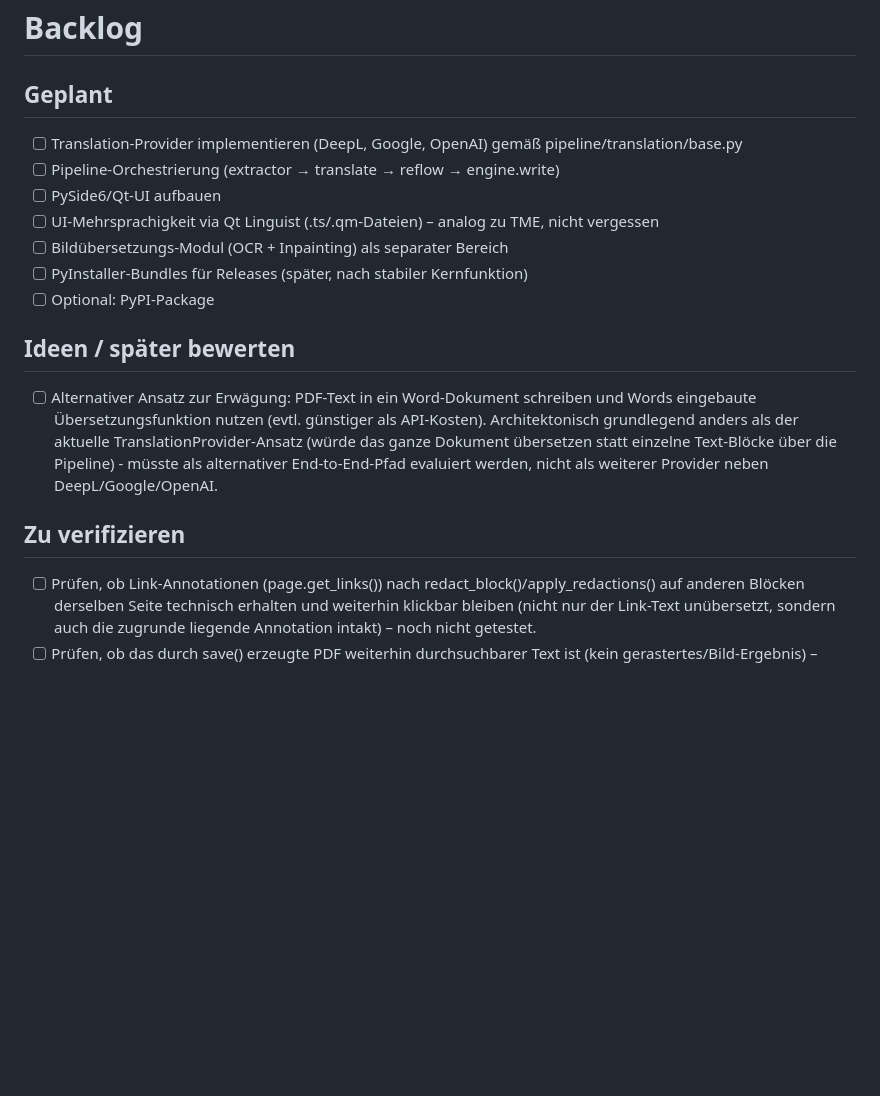
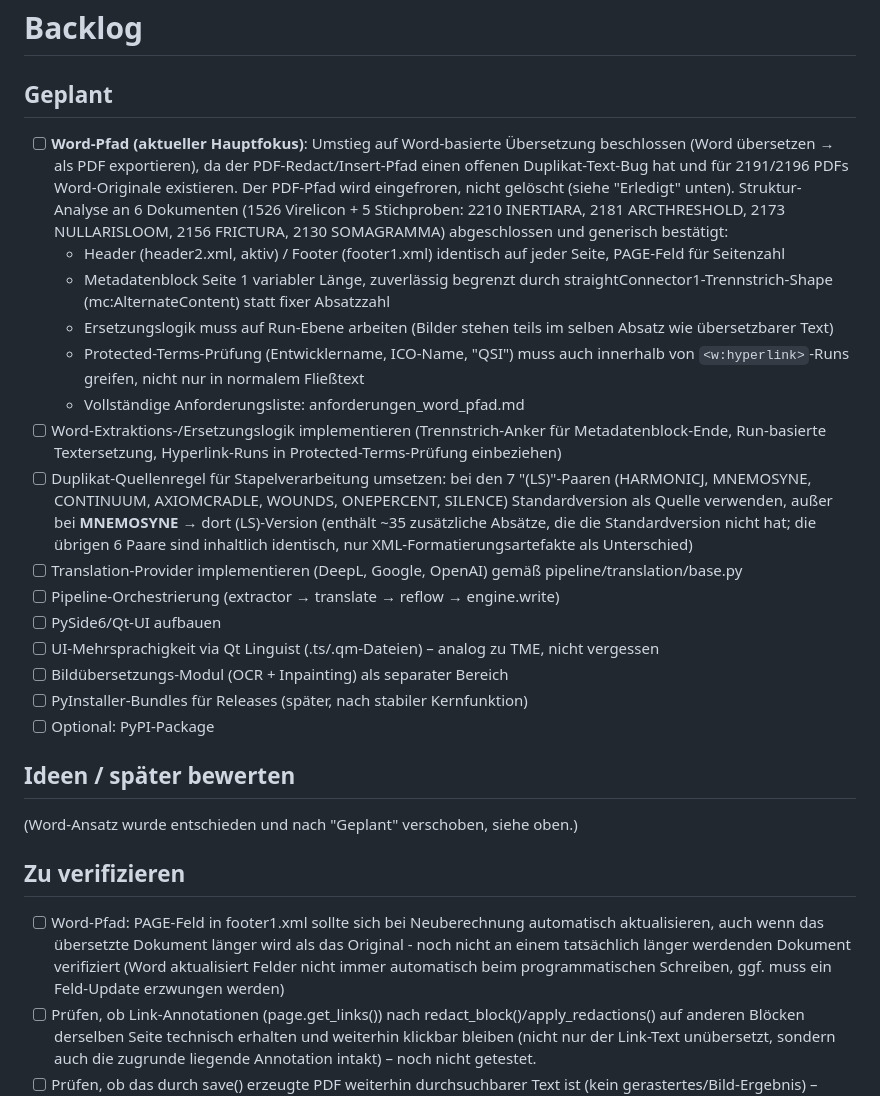
Before and after one commit to MiSte-Git/PDF-Translator, a Markdown page: Backlog.md, the part around one of its changes. Rendered like a GitHub page; blank space fills up the shorter version.

Commit message:
Update Backlog.md for the Word-path pivot and extraction layer
Documents the decision to switch to a Word-based translation path
(translate the .docx, export to PDF) in parallel to the now-frozen PDF
redact/insert path, driven by an open duplicate-text bug there and by
Word originals existing for the 2191/2196 documents. Records the 6-document
structure analysis (1526 Virelicon + 5 samples) that generically confirmed
the header/footer/metadata-block/separator-shape structure, and the new
pipeline/word extraction layer this session added on top of it.

Co-Authored-By: Claude Sonnet 5 <noreply@anthropic.com>

```diff
--- a/Backlog.md
+++ b/Backlog.md
@@ -1,6 +1,14 @@
 # Backlog
 
 ## Geplant
+- [ ] **Word-Pfad (aktueller Hauptfokus)**: Umstieg auf Word-basierte Übersetzung beschlossen (Word übersetzen → als PDF exportieren), da der PDF-Redact/Insert-Pfad einen offenen Duplikat-Text-Bug hat und für 2191/2196 PDFs Word-Originale existieren. Der PDF-Pfad wird eingefroren, nicht gelöscht (siehe "Erledigt" unten). Struktur-Analyse an 6 Dokumenten (1526 Virelicon + 5 Stichproben: 2210 INERTIARA, 2181 ARCTHRESHOLD, 2173 NULLARISLOOM, 2156 FRICTURA, 2130 SOMAGRAMMA) abgeschlossen und generisch bestätigt:
+  - Header (header2.xml, aktiv) / Footer (footer1.xml) identisch auf jeder Seite, PAGE-Feld für Seitenzahl
+  - Metadatenblock Seite 1 variabler Länge, zuverlässig begrenzt durch straightConnector1-Trennstrich-Shape (mc:AlternateContent) statt fixer Absatzzahl
+  - Ersetzungslogik muss auf Run-Ebene arbeiten (Bilder stehen teils im selben Absatz wie übersetzbarer Text)
+  - Protected-Terms-Prüfung (Entwicklername, ICO-Name, "QSI") muss auch innerhalb von `<w:hyperlink>`-Runs greifen, nicht nur in normalem Fließtext
+  - Vollständige Anforderungsliste: anforderungen_word_pfad.md
+- [ ] Word-Extraktions-/Ersetzungslogik implementieren (Trennstrich-Anker für Metadatenblock-Ende, Run-basierte Textersetzung, Hyperlink-Runs in Protected-Terms-Prüfung einbeziehen)
+- [ ] Duplikat-Quellenregel für Stapelverarbeitung umsetzen: bei den 7 "(LS)"-Paaren (HARMONICJ, MNEMOSYNE, CONTINUUM, AXIOMCRADLE, WOUNDS, ONEPERCENT, SILENCE) Standardversion als Quelle verwenden, außer bei **MNEMOSYNE** → dort (LS)-Version (enthält ~35 zusätzliche Absätze, die die Standardversion nicht hat; die übrigen 6 Paare sind inhaltlich identisch, nur XML-Formatierungsartefakte als Unterschied)
 - [ ] Translation-Provider implementieren (DeepL, Google, OpenAI) gemäß pipeline/translation/base.py
 - [ ] Pipeline-Orchestrierung (extractor → translate → reflow → engine.write)
 - [ ] PySide6/Qt-UI aufbauen
@@ -10,9 +18,10 @@
 - [ ] Optional: PyPI-Package
 
 ## Ideen / später bewerten
-- [ ] Alternativer Ansatz zur Erwägung: PDF-Text in ein Word-Dokument schreiben und Words eingebaute Übersetzungsfunktion nutzen (evtl. günstiger als API-Kosten). Architektonisch grundlegend anders als der aktuelle TranslationProvider-Ansatz (würde das ganze Dokument übersetzen statt einzelne Text-Blöcke über die Pipeline) - müsste als alternativer End-to-End-Pfad evaluiert werden, nicht als weiterer Provider neben DeepL/Google/OpenAI.
+(Word-Ansatz wurde entschieden und nach "Geplant" verschoben, siehe oben.)
 
 ## Zu verifizieren
+- [ ] Word-Pfad: PAGE-Feld in footer1.xml sollte sich bei Neuberechnung automatisch aktualisieren, auch wenn das übersetzte Dokument länger wird als das Original - noch nicht an einem tatsächlich länger werdenden Dokument verifiziert (Word aktualisiert Felder nicht immer automatisch beim programmatischen Schreiben, ggf. muss ein Feld-Update erzwungen werden)
 - [ ] Prüfen, ob Link-Annotationen (page.get_links()) nach redact_block()/apply_redactions() auf anderen Blöcken derselben Seite technisch erhalten und weiterhin klickbar bleiben (nicht nur der Link-Text unübersetzt, sondern auch die zugrunde liegende Annotation intakt) – noch nicht getestet.
 - [ ] Prüfen, ob das durch save() erzeugte PDF weiterhin durchsuchbarer Text ist (kein gerastertes/Bild-Ergebnis) – sollte durch insert_textbox() gegeben sein, aber noch nicht explizit verifiziert.
 - [ ] insert_bbox-Fix (führende Leerzeilen wurden bei block.bbox.y0 mit eingerechnet und verschoben den eingefügten Text nach oben) wurde nur an EINEM konkreten Fall verifiziert (Virelicon-Titelzeile, Seite 0). Noch nicht geprüft: ob andere Blöcke mit führenden Leerzeilen an anderen Stellen im Dokument (nicht nur Seite 0) korrekt behandelt werden, und ob der volle 3-Provider-Test (Google/DeepL/Grok × beide PDFs, 6 Dateien) mit dem finalen Stand (Anker-Split + insert_bbox-Fix zusammen) noch aussteht.
```
Also changed, not shown: other parts of Backlog.md (+5 -0 lines).
